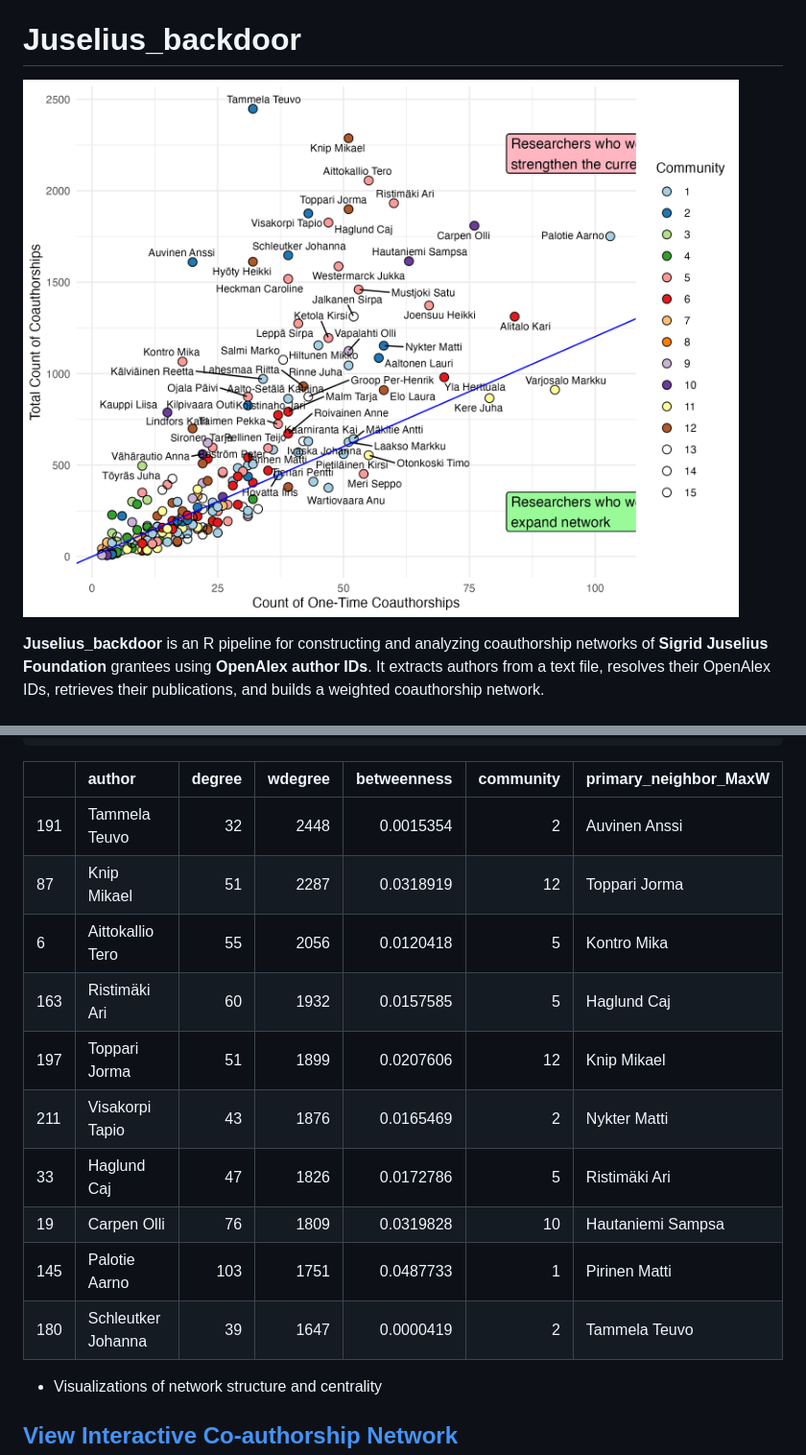
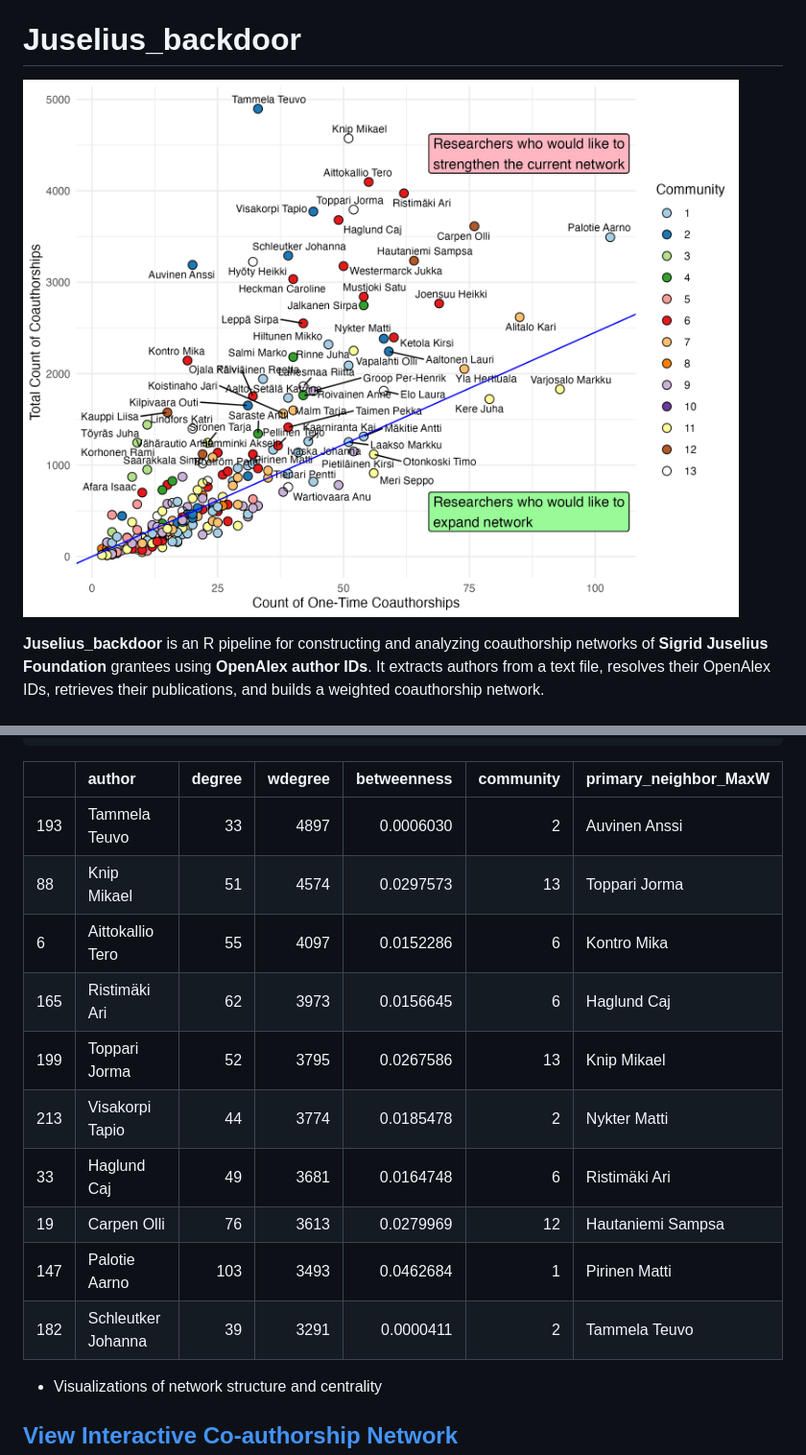
Before and after one commit to jafarilab/Juselius_backdoor, a Markdown page: Readme.md, 2 parts joined by grey strips. Shown: that part at 96% size. Rendered like a GitHub page; pictures changed too: coauthorship_plot.png.

```diff
--- a/Readme.md
+++ b/Readme.md
@@ -75,16 +75,16 @@ kable(top10_display, format = "markdown")
 
 |  | author | degree | wdegree | betweenness | community | primary_neighbor_MaxW |
 |:---|:---|---:|---:|---:|---:|:---|
-| 191 | Tammela Teuvo | 32 | 2448 | 0.0015354 | 2 | Auvinen Anssi |
-| 87 | Knip Mikael | 51 | 2287 | 0.0318919 | 12 | Toppari Jorma |
-| 6 | Aittokallio Tero | 55 | 2056 | 0.0120418 | 5 | Kontro Mika |
-| 163 | Ristimäki Ari | 60 | 1932 | 0.0157585 | 5 | Haglund Caj |
-| 197 | Toppari Jorma | 51 | 1899 | 0.0207606 | 12 | Knip Mikael |
-| 211 | Visakorpi Tapio | 43 | 1876 | 0.0165469 | 2 | Nykter Matti |
-| 33 | Haglund Caj | 47 | 1826 | 0.0172786 | 5 | Ristimäki Ari |
-| 19 | Carpen Olli | 76 | 1809 | 0.0319828 | 10 | Hautaniemi Sampsa |
-| 145 | Palotie Aarno | 103 | 1751 | 0.0487733 | 1 | Pirinen Matti |
-| 180 | Schleutker Johanna | 39 | 1647 | 0.0000419 | 2 | Tammela Teuvo |
+| 193 | Tammela Teuvo | 33 | 4897 | 0.0006030 | 2 | Auvinen Anssi |
+| 88 | Knip Mikael | 51 | 4574 | 0.0297573 | 13 | Toppari Jorma |
+| 6 | Aittokallio Tero | 55 | 4097 | 0.0152286 | 6 | Kontro Mika |
+| 165 | Ristimäki Ari | 62 | 3973 | 0.0156645 | 6 | Haglund Caj |
+| 199 | Toppari Jorma | 52 | 3795 | 0.0267586 | 13 | Knip Mikael |
+| 213 | Visakorpi Tapio | 44 | 3774 | 0.0185478 | 2 | Nykter Matti |
+| 33 | Haglund Caj | 49 | 3681 | 0.0164748 | 6 | Ristimäki Ari |
+| 19 | Carpen Olli | 76 | 3613 | 0.0279969 | 12 | Hautaniemi Sampsa |
+| 147 | Palotie Aarno | 103 | 3493 | 0.0462684 | 1 | Pirinen Matti |
+| 182 | Schleutker Johanna | 39 | 3291 | 0.0000411 | 2 | Tammela Teuvo |
 
 - Visualizations of network structure and centrality
 
```
Also changed, not shown: 4 other files.
